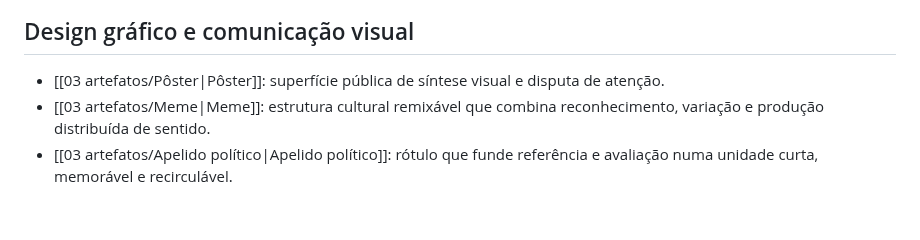
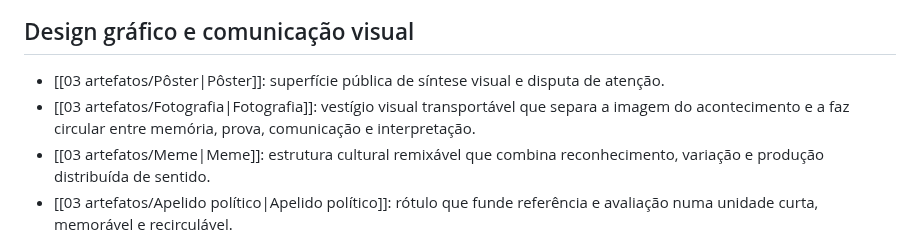
Before and after one commit to leorruas/arqueologia, a Markdown page: 00 índices/Indice de Artefatos.md, the part around the change. GitHub-like rendering; blank space fills up the shorter version.

Commit message:
Adiciona Fotografia ao índice de artefatos

```diff
--- a/00 índices/Indice de Artefatos.md
+++ b/00 índices/Indice de Artefatos.md
@@ -34,6 +34,7 @@ Este índice organiza estudos publicados por campo de design. A classificação
 ## Design gráfico e comunicação visual
 
 - [[03 artefatos/Pôster|Pôster]]: superfície pública de síntese visual e disputa de atenção.
+- [[03 artefatos/Fotografia|Fotografia]]: vestígio visual transportável que separa a imagem do acontecimento e a faz circular entre memória, prova, comunicação e interpretação.
 - [[03 artefatos/Meme|Meme]]: estrutura cultural remixável que combina reconhecimento, variação e produção distribuída de sentido.
 - [[03 artefatos/Apelido político|Apelido político]]: rótulo que funde referência e avaliação numa unidade curta, memorável e recirculável.
 - [[03 artefatos/Clip político|Clip político]]: recorte audiovisual que comprime uma sequência extensa em fragmento portátil e reenquadrável.
```
